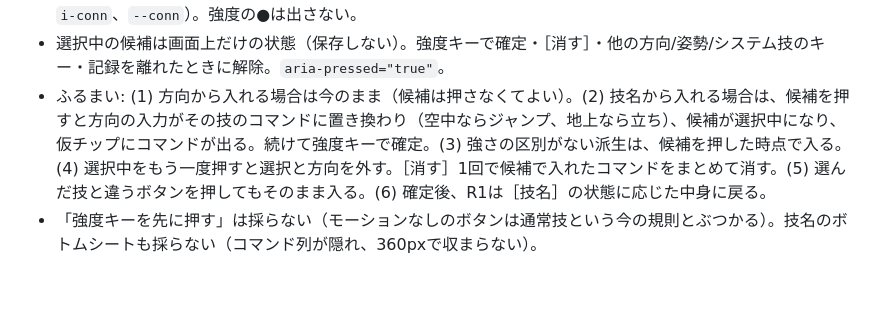
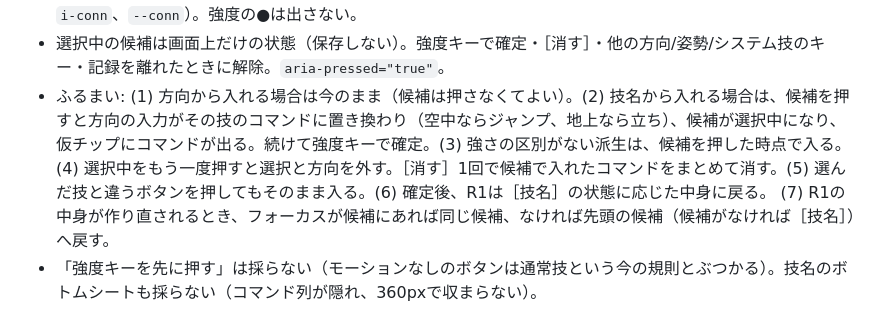
Before and after one commit to Nagamaki0311/strategy-memo, a Markdown page: docs/design-spec-v2.2.md, the part around the change. Rendered like a GitHub page; blank space fills up the shorter version.

```diff
--- a/docs/design-spec-v2.2.md
+++ b/docs/design-spec-v2.2.md
@@ -31,7 +31,7 @@ Designerの設計（2026-10-16、第2版）にManager側の確定事項を反映
   中身が変わったらスクロール位置を先頭に戻す。高さはどの状態でも44。
 - 候補キー `.key.cand`: `flex:none`、高さ44、`min-width:64px`、`padding:0 10px`、2行・間隔2px。1行目は技名（13px/1.2、700、`--fg`、折り返し・省略なし）。2行目はコマンド（`.pk-arrows` と同寸法。方向の表記の設定に従う）＋ボタンの文字（P/K、12px/700、muted）。空中の技は先頭に「J」。派生は先頭に▶（既存の `i-conn`、`--conn`）。強度の●は出さない。
 - 選択中の候補は画面上だけの状態（保存しない）。強度キーで確定・［消す］・他の方向/姿勢/システム技のキー・記録を離れたときに解除。`aria-pressed="true"`。
-- ふるまい: (1) 方向から入れる場合は今のまま（候補は押さなくてよい）。(2) 技名から入れる場合は、候補を押すと方向の入力がその技のコマンドに置き換わり（空中ならジャンプ、地上なら立ち）、候補が選択中になり、仮チップにコマンドが出る。続けて強度キーで確定。(3) 強さの区別がない派生は、候補を押した時点で入る。(4) 選択中をもう一度押すと選択と方向を外す。［消す］1回で候補で入れたコマンドをまとめて消す。(5) 選んだ技と違うボタンを押してもそのまま入る。(6) 確定後、R1は［技名］の状態に応じた中身に戻る。
+- ふるまい: (1) 方向から入れる場合は今のまま（候補は押さなくてよい）。(2) 技名から入れる場合は、候補を押すと方向の入力がその技のコマンドに置き換わり（空中ならジャンプ、地上なら立ち）、候補が選択中になり、仮チップにコマンドが出る。続けて強度キーで確定。(3) 強さの区別がない派生は、候補を押した時点で入る。(4) 選択中をもう一度押すと選択と方向を外す。［消す］1回で候補で入れたコマンドをまとめて消す。(5) 選んだ技と違うボタンを押してもそのまま入る。(6) 確定後、R1は［技名］の状態に応じた中身に戻る。 (7) R1の中身が作り直されるとき、フォーカスが候補にあれば同じ候補、なければ先頭の候補（候補がなければ［技名］）へ戻す。
 - 「強度キーを先に押す」は採らない（モーションなしのボタンは通常技という今の規則とぶつかる）。技名のボトムシートも採らない（コマンド列が隠れ、360pxで収まらない）。
 
 ## 2. 表示
```
Also changed, not shown: docs/progress.md (+35 -0 lines), docs/tasks.md (+1 -1 lines).
